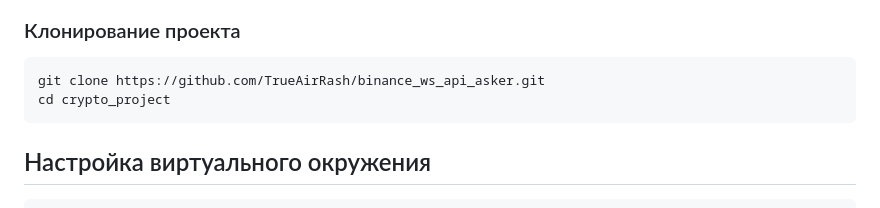
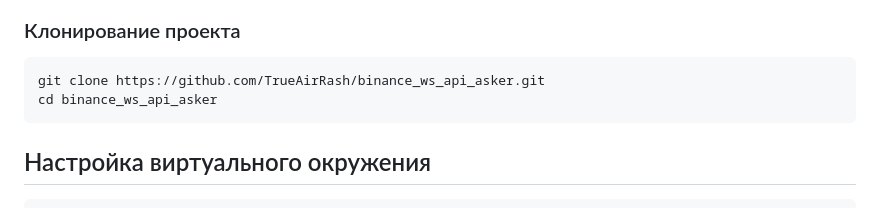
Before and after one commit to TrueAirRash/binance_ws_api_asker, a Markdown page: README.md, the part around the change. Rendered like a GitHub page.

Commit message:
upd6 readme

````diff
--- a/README.md
+++ b/README.md
@@ -30,7 +30,7 @@
 ### Клонирование проекта
 ```
 git clone https://github.com/TrueAirRash/binance_ws_api_asker.git
-cd crypto_project
+cd binance_ws_api_asker
 ```
 ## Настройка виртуального окружения
 ```
````
